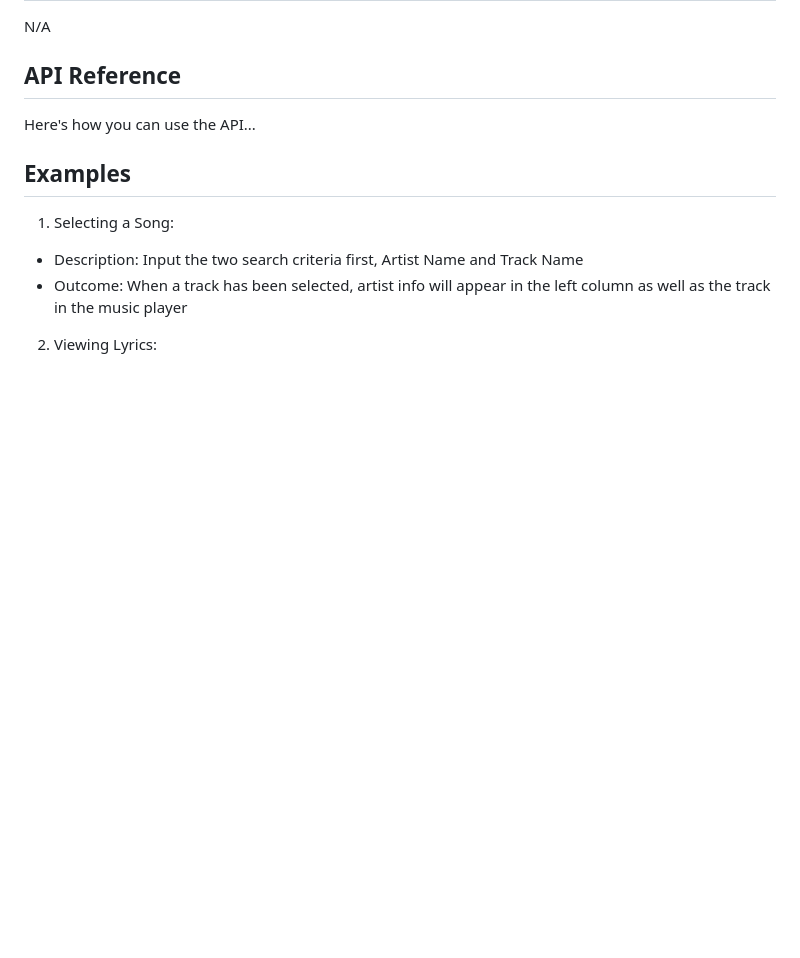
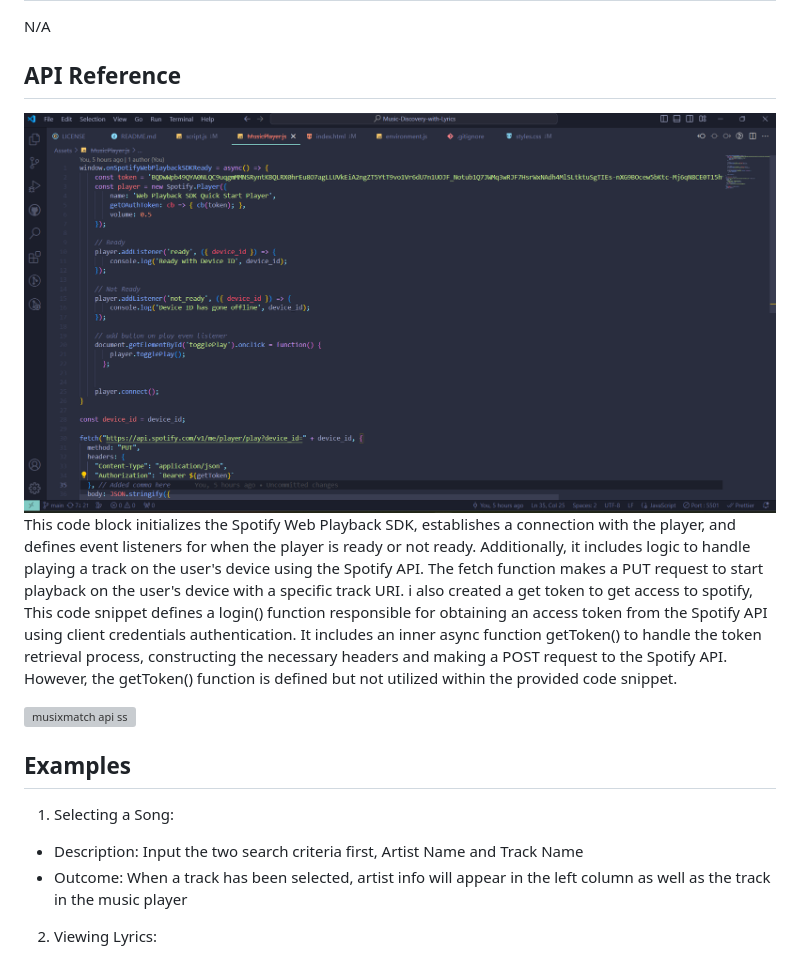
Before and after one commit to Innovative-J/-Networking-Integration, a Markdown page: README.md, the part around the change printed below. Rendered like a GitHub page; blank space fills up the shorter version; grey boxes are pictures that could not be loaded.

```diff
--- a/README.md
+++ b/README.md
@@ -32,7 +32,11 @@ To get started with the Music Discovery with Lyrics project, follow these steps
 N/A
 
 ## API Reference
-Here's how you can use the API...
+![spotify api ss](./Assets/Images/spotifyapi.png)
+This code block initializes the Spotify Web Playback SDK, establishes a connection with the player, and defines event listeners for when the player is ready or not ready. Additionally, it includes logic to handle playing a track on the user's device using the Spotify API. The fetch function makes a PUT request to start playback on the user's device with a specific track URI.
+i also created a get token to get access to spotify, This code snippet defines a login() function responsible for obtaining an access token from the Spotify API using client credentials authentication. It includes an inner async function getToken() to handle the token retrieval process, constructing the necessary headers and making a POST request to the Spotify API. However, the getToken() function is defined but not utilized within the provided code snippet.
+
+![musixmatch api ss]()
 
 ## Examples
 1. Selecting a Song:
```
Also changed, not shown: other parts of README.md (+2 -2 lines), Assets/Images/ModalSS.png (added), Assets/Images/SearchSS.png (renamed from Assets/Images/Screenshot 2024-04-18 at 6.27.55 PM.png), Assets/Images/spotifyapi.png (renamed from Assets/Images/image.png), 1 other file.
